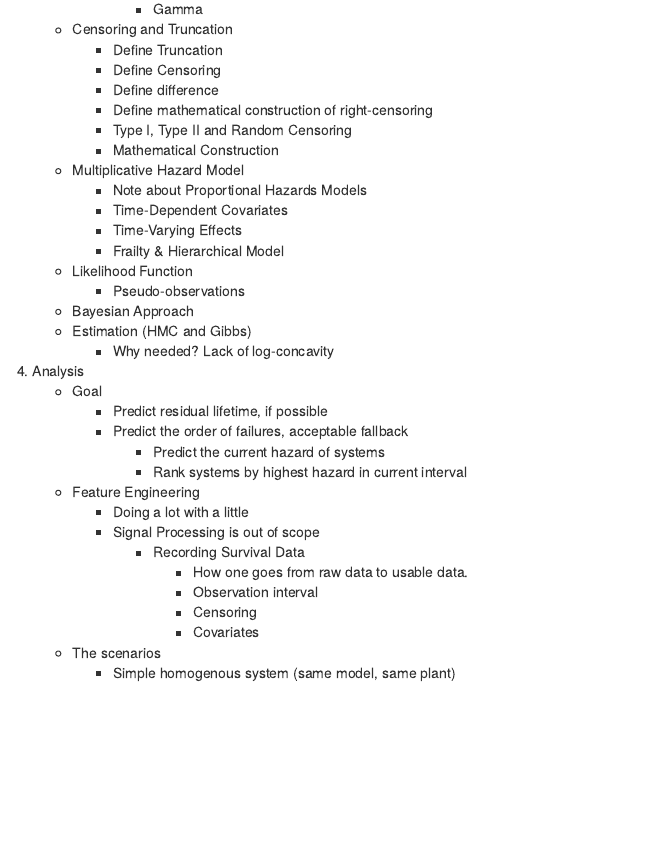
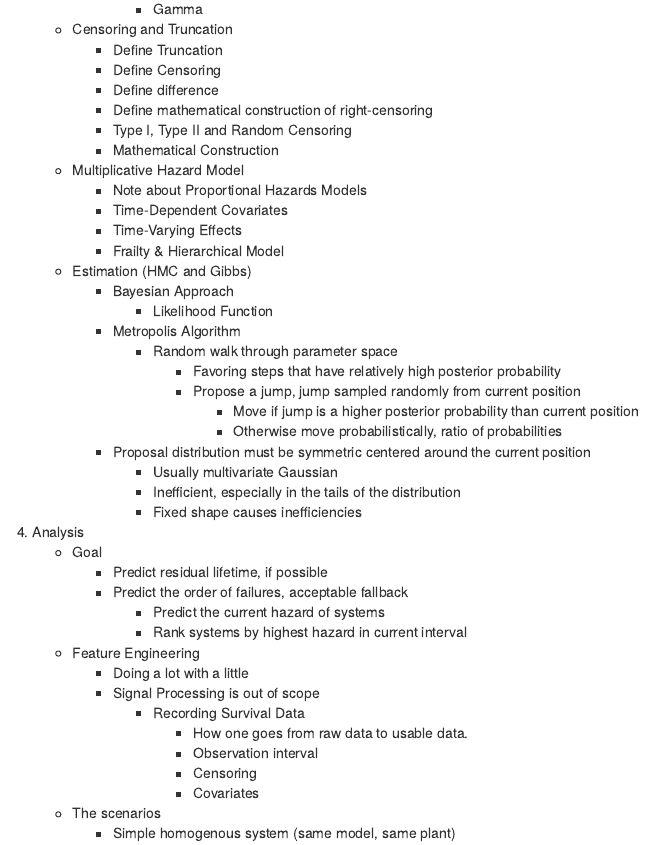
Before and after one commit to mrdevlar/Hermes, an R Markdown document (book/00_structure.Rmd): the page in a window 1100 px wide, from 2960 px down. Rendered offline with R 4.5, knitr and Pandoc, with nearby package versions.

Commit message:
structural changes

```diff
--- a/book/00_structure.Rmd
+++ b/book/00_structure.Rmd
@@ -152,11 +152,19 @@
 		- Time-Dependent Covariates
 		- Time-Varying Effects
 		- Frailty & Hierarchical Model
-	- Likelihood Function
-		- Pseudo-observations
-	- Bayesian Approach
 	- Estimation (HMC and Gibbs)
-		- Why needed? Lack of log-concavity
+		- Bayesian Approach
+			- Likelihood Function
+		- Metropolis Algorithm
+			- Random walk through parameter space
+				- Favoring steps that have relatively high posterior probability
+				- Propose a jump, jump sampled randomly from current position
+					- Move if jump is a higher posterior probability than current position
+					- Otherwise move probabilistically, ratio of probabilities
+		- Proposal distribution must be symmetric centered around the current position
+			- Usually multivariate Gaussian
+			- Inefficient, especially in the tails of the distribution
+			- Fixed shape causes inefficiencies
 4. Analysis
 	- Goal
 		- Predict residual lifetime, if possible
```
